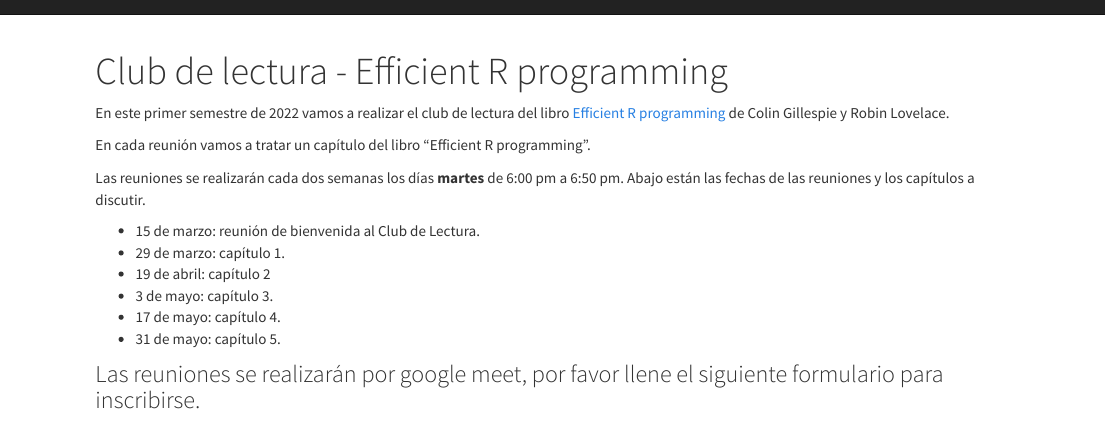
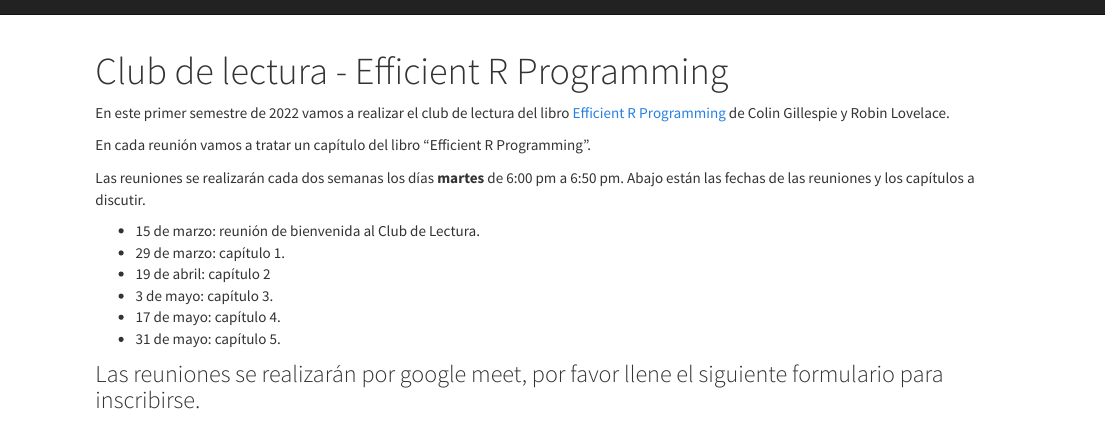
Before and after one commit to srunal/srunal.github.io, an R Markdown document (club_lec_eRp.Rmd): the page in a window 1100 px wide, from its top. Rendered offline with R 4.5, knitr and Pandoc, with nearby package versions; the code chunks are not run, so their results and figures are left out.

Commit message:
cambios menores

````diff
--- a/club_lec_eRp.Rmd
+++ b/club_lec_eRp.Rmd
@@ -1,5 +1,5 @@
 ---
-title: "Club de lectura - Efficient R programming"
+title: "Club de lectura - Efficient R Programming"
 ---
 
 ```{r fig.asp=1.0, fig.align='center', echo=FALSE}
@@ -9,9 +9,9 @@
 grid.raster(img)
 ```
 
-En este primer semestre de 2022 vamos a realizar el club de lectura del libro [Efficient R programming](https://bookdown.org/csgillespie/efficientR/) de Colin Gillespie y Robin Lovelace.
+En este primer semestre de 2022 vamos a realizar el club de lectura del libro [Efficient R Programming](https://bookdown.org/csgillespie/efficientR/) de Colin Gillespie y Robin Lovelace.
 
-En cada reunión vamos a tratar un capítulo del libro "Efficient R programming".
+En cada reunión vamos a tratar un capítulo del libro "Efficient R Programming".
 
 Las reuniones se realizarán cada dos semanas los días __martes__ de 6:00 pm a 6:50 pm. Abajo están las fechas de las reuniones y los capítulos a discutir.
 
````
Also changed, not shown: club_lec_eRp.html.
